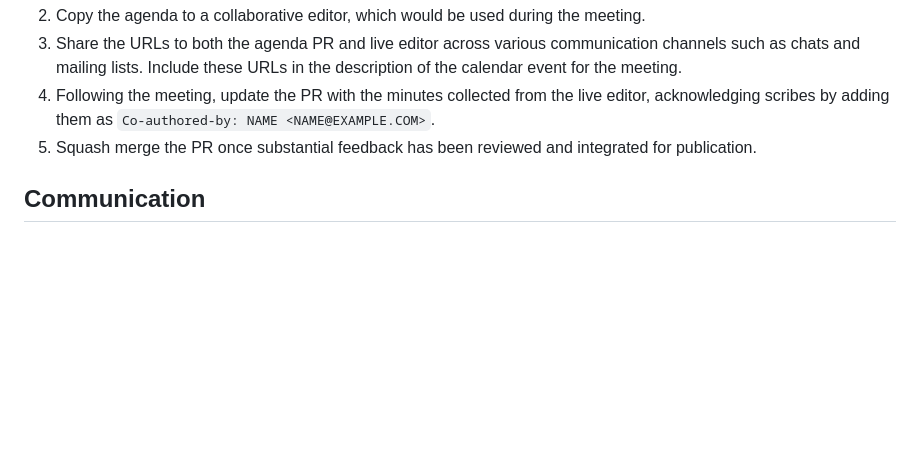
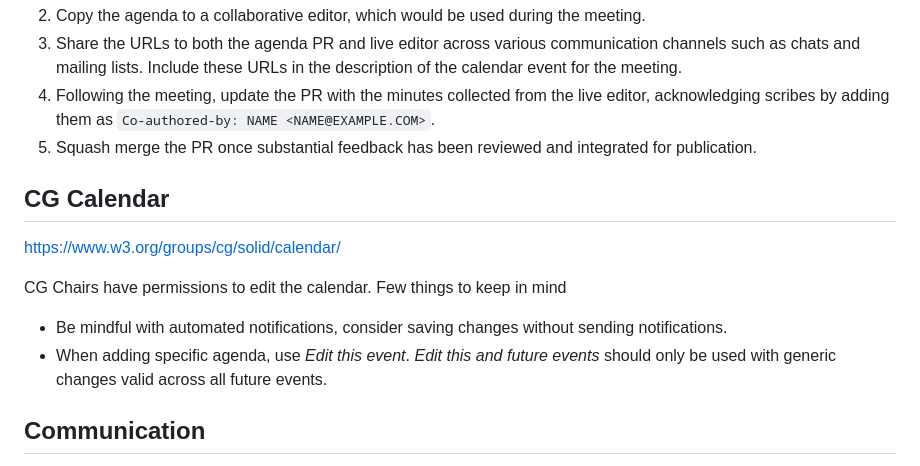
Before and after one commit to w3c-cg/solid, a Markdown page: CONTRIBUTING.md, the part around the change. Rendered like a GitHub page; blank space fills up the shorter version.

Commit message:
add note on usage of CG calendar

```diff
--- a/CONTRIBUTING.md
+++ b/CONTRIBUTING.md
@@ -426,6 +426,14 @@ as follows:
 5. Squash merge the PR once substantial feedback has been reviewed and
    integrated for publication.
 
+## CG Calendar
+
+https://www.w3.org/groups/cg/solid/calendar/
+
+CG Chairs have permissions to edit the calendar. Few things to keep in mind
+
+* Be mindful with automated notifications, consider saving changes without sending notifications.
+* When adding specific agenda, use *Edit this event*. *Edit this and future events* should only be used with generic changes valid across all future events.
 
 ## Communication
 
```
